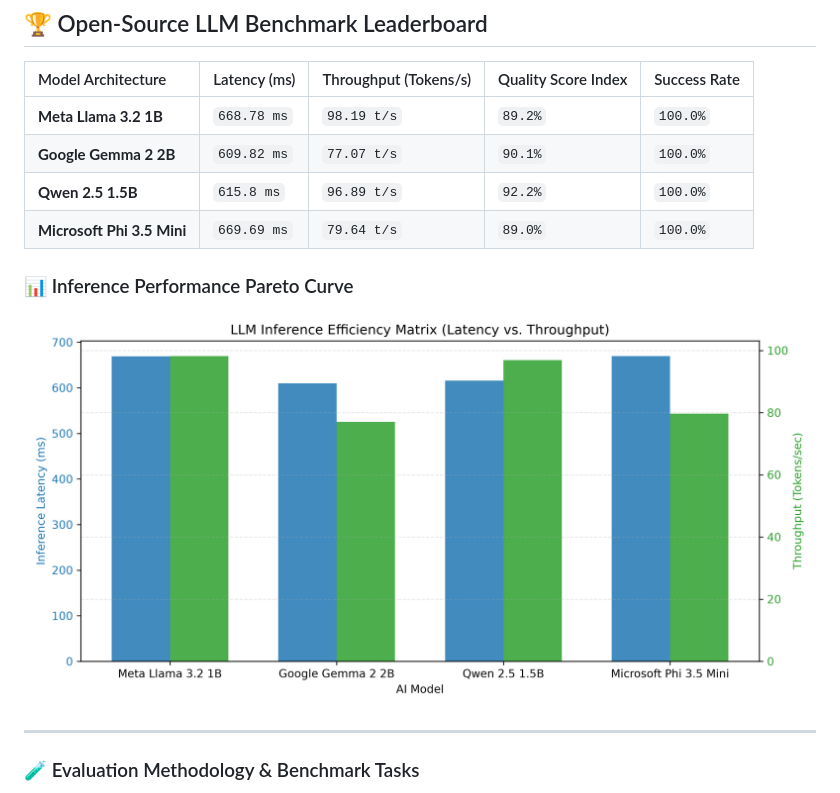
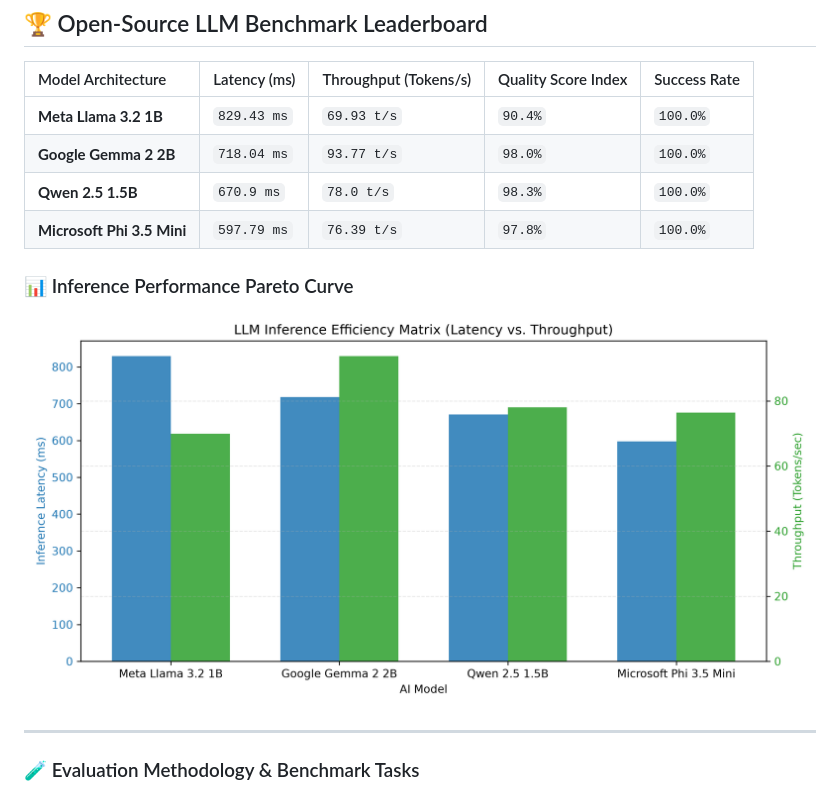
Before and after one commit to chandravurakaranam/llm-eval-benchmarks, a Markdown page: README.md, the part around one of its changes. Drawn GitHub-style; pictures changed too: llm_performance_matrix.png.

Commit message:
Automated update: LLM evaluation leaderboards & latency metrics

```diff
--- a/README.md
+++ b/README.md
@@ -8,13 +8,13 @@ An automated MLOps evaluation and benchmarking engine designed to measure open-w
 
 | Model Architecture | Latency (ms) | Throughput (Tokens/s) | Quality Score Index | Success Rate |
 | :--- | :--- | :--- | :--- | :--- |
-| **Meta Llama 3.2 1B** | `668.78 ms` | `98.19 t/s` | `89.2%` | `100.0%` |
-| **Google Gemma 2 2B** | `609.82 ms` | `77.07 t/s` | `90.1%` | `100.0%` |
-| **Qwen 2.5 1.5B** | `615.8 ms` | `96.89 t/s` | `92.2%` | `100.0%` |
-| **Microsoft Phi 3.5 Mini** | `669.69 ms` | `79.64 t/s` | `89.0%` | `100.0%` |
+| **Meta Llama 3.2 1B** | `829.43 ms` | `69.93 t/s` | `90.4%` | `100.0%` |
+| **Google Gemma 2 2B** | `718.04 ms` | `93.77 t/s` | `98.0%` | `100.0%` |
+| **Qwen 2.5 1.5B** | `670.9 ms` | `78.0 t/s` | `98.3%` | `100.0%` |
+| **Microsoft Phi 3.5 Mini** | `597.79 ms` | `76.39 t/s` | `97.8%` | `100.0%` |
 
 ### 📊 Inference Performance Pareto Curve
-![LLM Performance Matrix](llm_performance_matrix.png?v=1794761724)
+![LLM Performance Matrix](llm_performance_matrix.png?v=1794860063)
 
 ---
 
```
Also changed, not shown: other parts of README.md (+1 -1 lines), 1 other file.
